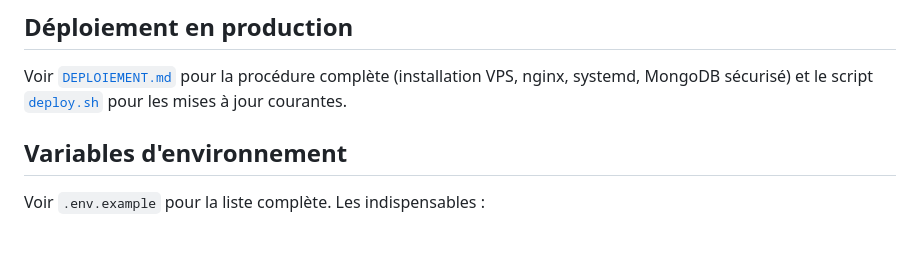
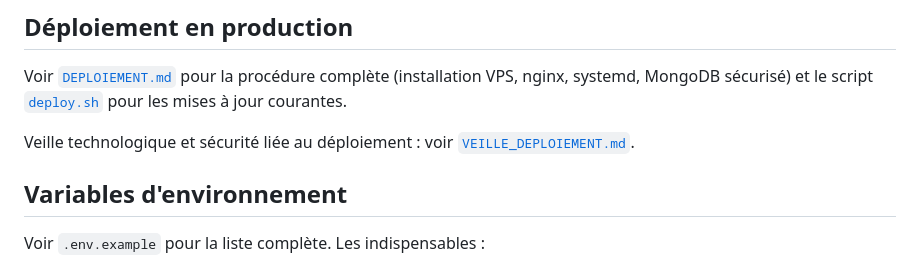
Before and after one commit to Aboubnan/AstroLearn, a Markdown page: README.md, the part around the change. GitHub-like rendering; blank space fills up the shorter version.

```diff
--- a/README.md
+++ b/README.md
@@ -65,6 +65,9 @@ schéma PostgreSQL est créé automatiquement au premier démarrage.
 Voir [`DEPLOIEMENT.md`](./DEPLOIEMENT.md) pour la procédure complète (installation VPS,
 nginx, systemd, MongoDB sécurisé) et le script [`deploy.sh`](./deploy.sh) pour les mises
 à jour courantes.
+
+Veille technologique et sécurité liée au déploiement : voir
+[`VEILLE_DEPLOIEMENT.md`](./VEILLE_DEPLOIEMENT.md).
 
 ## Variables d'environnement
 
```
Also changed, not shown: VEILLE_DEPLOIEMENT.md (added, +64 -0 lines).
